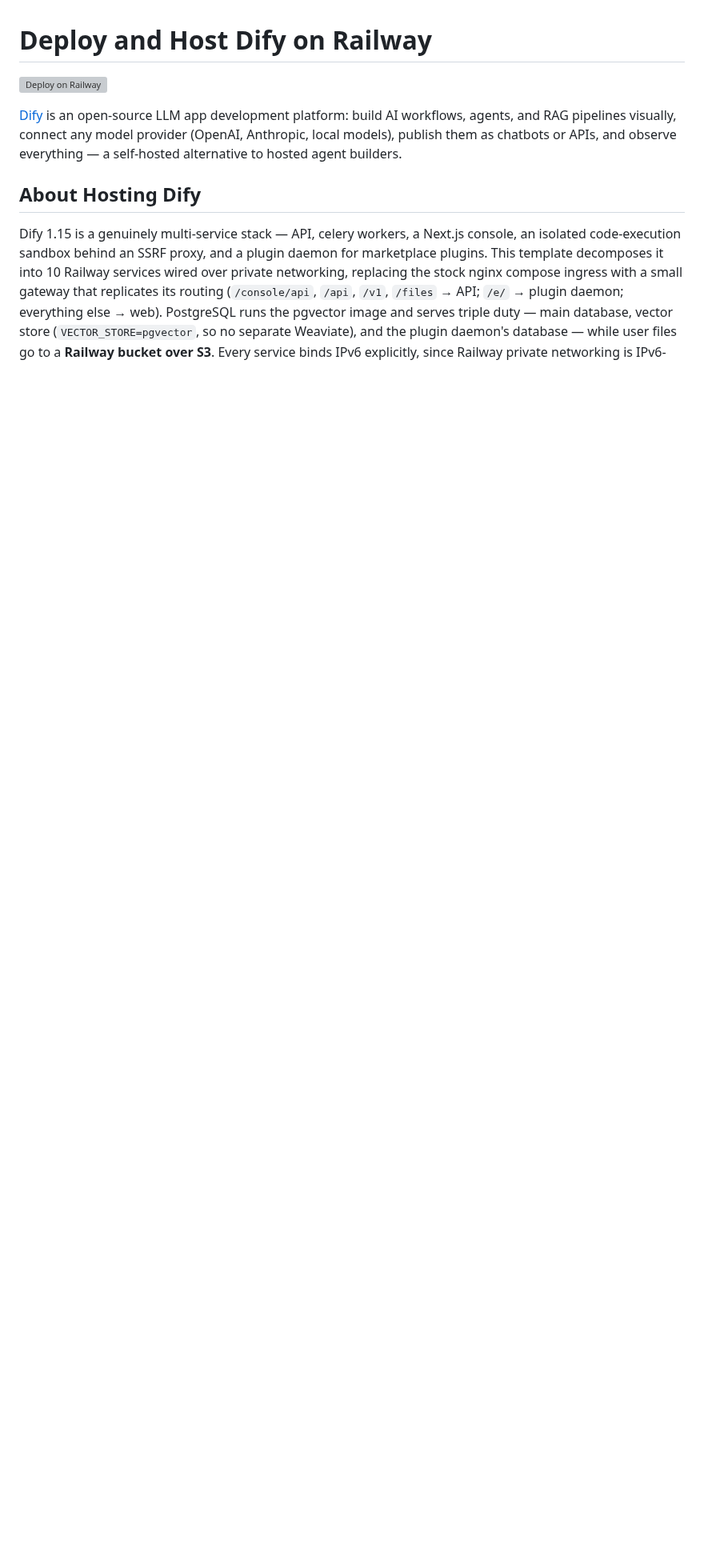
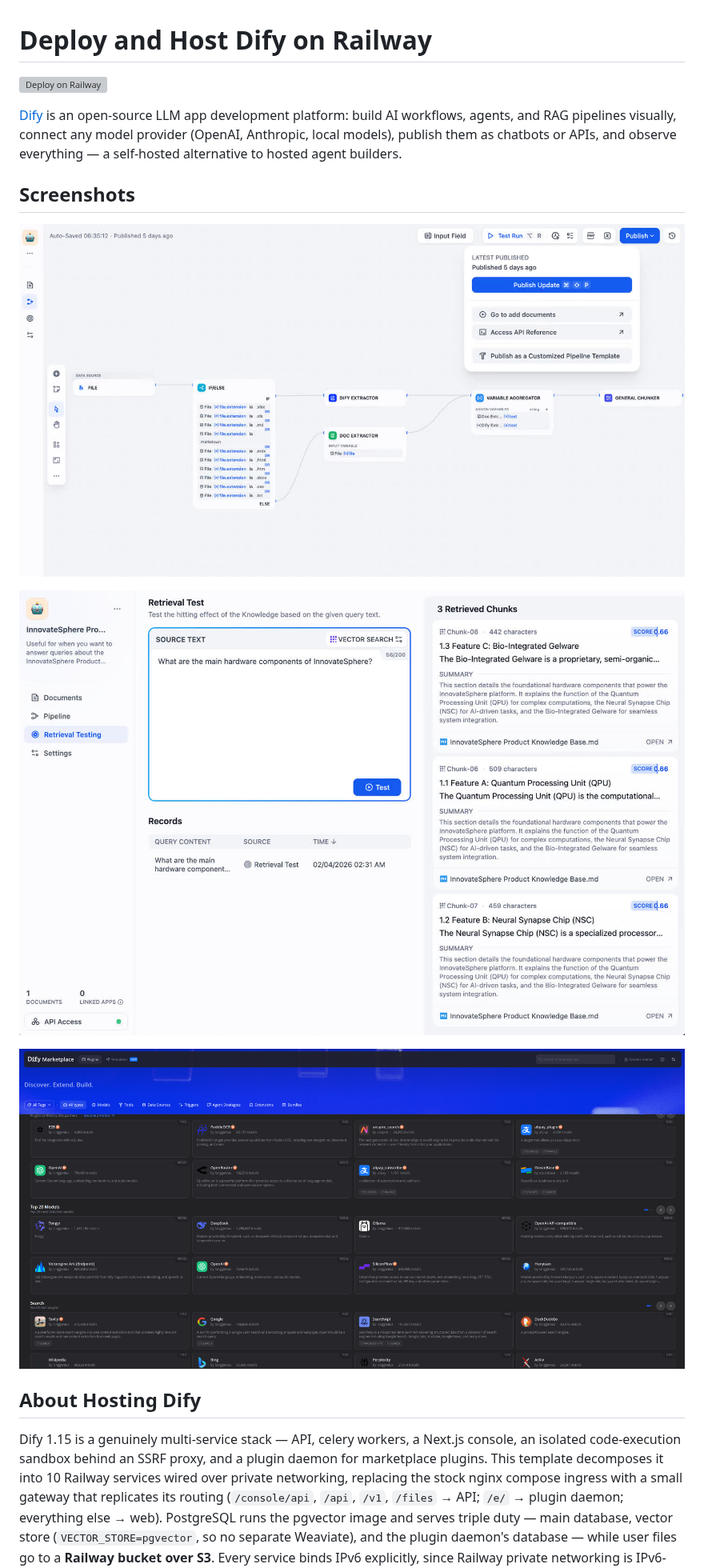
Before and after one commit to nomideusz/dify-railway, a Markdown page: README.md, the part around the change. Shown at 80% size. Drawn GitHub-style; pictures changed too: images/01.jpg (added), images/02.jpg (added), images/03.png (added); blank space fills up the shorter version; grey boxes are pictures that could not be loaded.

Commit message:
Add screenshots to README
Co-Authored-By: Claude Fable 5 <noreply@anthropic.com>

```diff
--- a/README.md
+++ b/README.md
@@ -3,6 +3,14 @@
 [![Deploy on Railway](https://railway.com/button.svg)](https://railway.com/deploy/dify-production?utm_medium=integration&utm_source=button&utm_campaign=dify)
 
 [Dify](https://dify.ai/) is an open-source LLM app development platform: build AI workflows, agents, and RAG pipelines visually, connect any model provider (OpenAI, Anthropic, local models), publish them as chatbots or APIs, and observe everything — a self-hosted alternative to hosted agent builders.
+
+## Screenshots
+
+![Dify visual workflow editor](https://raw.githubusercontent.com/nomideusz/dify-railway/main/images/02.jpg)
+
+![Dify knowledge retrieval testing](https://raw.githubusercontent.com/nomideusz/dify-railway/main/images/01.jpg)
+
+![Dify plugin marketplace](https://raw.githubusercontent.com/nomideusz/dify-railway/main/images/03.png)
 
 ## About Hosting Dify
 
```
